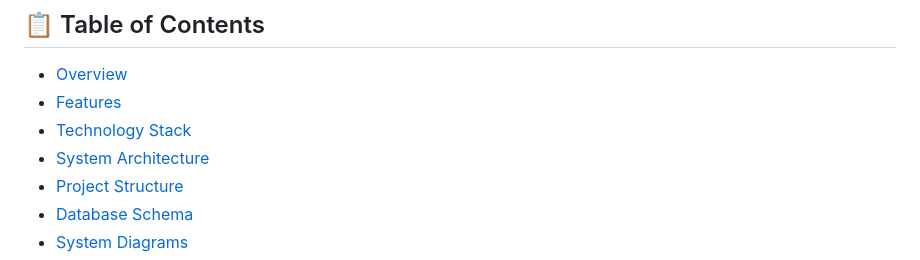
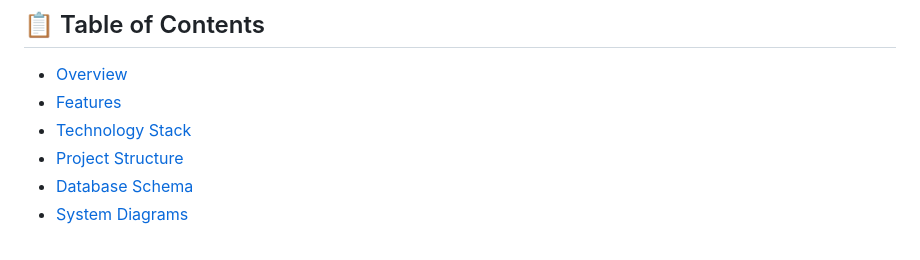
Before and after one commit to lakyaacreation/Fitcore_gym, a Markdown page: README.md, the part around the change. Drawn GitHub-style.

Commit message:
Remove 'System Architecture' section from README

```diff
--- a/README.md
+++ b/README.md
@@ -11,7 +11,6 @@
 - [Overview](#overview)
 - [Features](#features)
 - [Technology Stack](#technology-stack)
-- [System Architecture](#system-architecture)
 - [Project Structure](#project-structure)
 - [Database Schema](#database-schema)
 - [System Diagrams](#system-diagrams)
```
